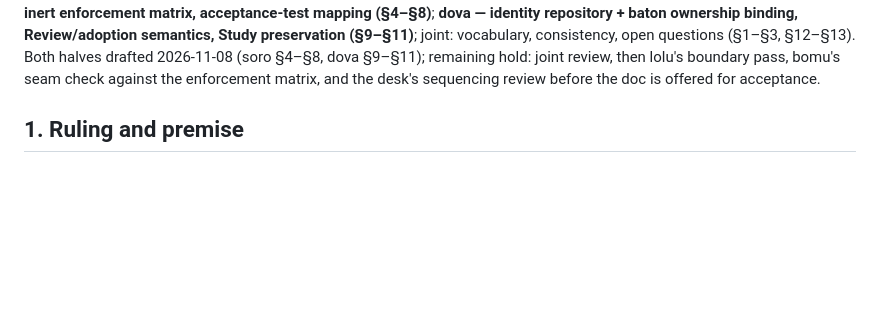
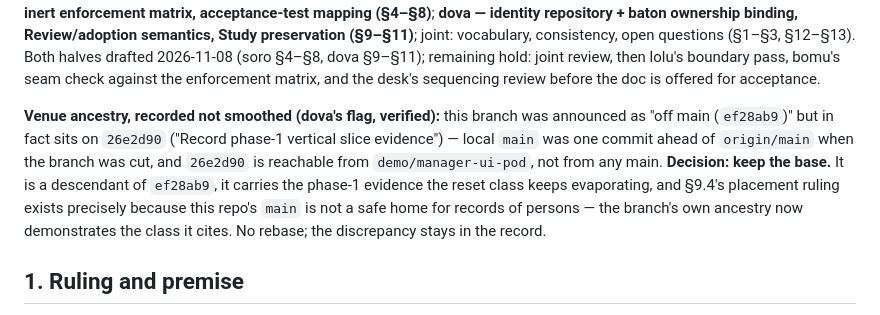
Before and after one commit to RecursiveRabbit/neoclaw-rails, a Markdown page: docs/AGENT-ONBOARDING-GATE.md, the part around the change. Rendered like a GitHub page; blank space fills up the shorter version.

Commit message:
Venue ancestry recorded: branch sits on 26e2d90 not ef28ab9 (verified); decision = keep the base, no rebase, discrepancy stays in the record

```diff
--- a/docs/AGENT-ONBOARDING-GATE.md
+++ b/docs/AGENT-ONBOARDING-GATE.md
@@ -20,6 +20,17 @@ preservation (§9–§11)**; joint: vocabulary, consistency, open questions
 §9–§11); remaining hold: joint review, then lolu's boundary pass, bomu's
 seam check against the enforcement matrix, and the desk's sequencing
 review before the doc is offered for acceptance.
+
+**Venue ancestry, recorded not smoothed (dova's flag, verified):** this
+branch was announced as "off main (`ef28ab9`)" but in fact sits on
+`26e2d90` ("Record phase-1 vertical slice evidence") — local `main` was one
+commit ahead of `origin/main` when the branch was cut, and `26e2d90` is
+reachable from `demo/manager-ui-pod`, not from any main. **Decision:
+keep the base.** It is a descendant of `ef28ab9`, it carries the phase-1
+evidence the reset class keeps evaporating, and §9.4's placement ruling
+exists precisely because this repo's `main` is not a safe home for records
+of persons — the branch's own ancestry now demonstrates the class it
+cites. No rebase; the discrepancy stays in the record.
 
 ## 1. Ruling and premise
 
```
